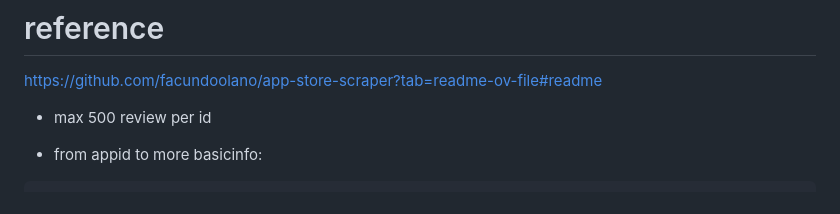
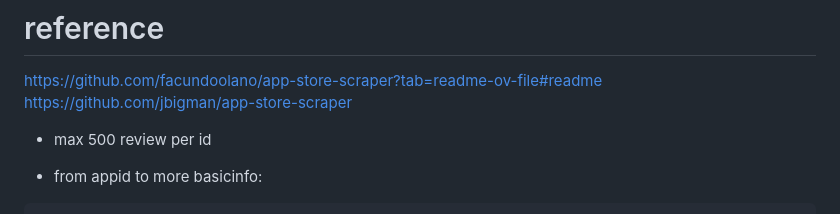
Before and after one commit to wanghaisheng/app-review-genius-backend, a Markdown page: README.md, the part around the change. GitHub-like rendering.

```diff
--- a/README.md
+++ b/README.md
@@ -107,7 +107,7 @@ Categorization: Leverages GPT-4 to categorize reviews into various feedback type
 
 
 https://github.com/facundoolano/app-store-scraper?tab=readme-ov-file#readme
-
+https://github.com/jbigman/app-store-scraper
 * max 500 review per id
 
 *  from appid to more basicinfo:
```
